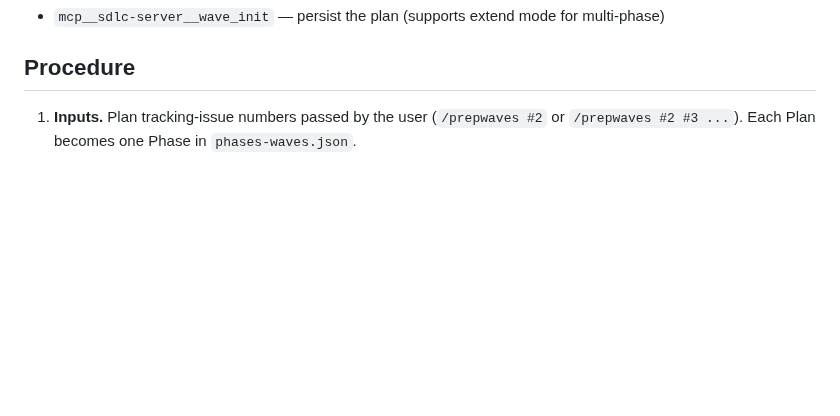
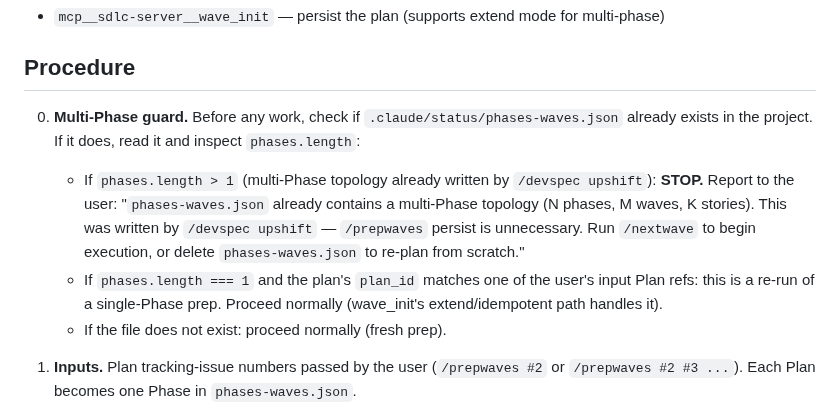
Before and after one commit to Wave-Engineering/claudecode-workflow, a Markdown page: skills/prepwaves/SKILL.md, the part around the change. Rendered like a GitHub page; blank space fills up the shorter version.

Commit message:
fix(skills): add multi-Phase guard to /prepwaves, fix /devspec upshift prompt (#659)
/prepwaves now checks for existing multi-Phase phases-waves.json before
persisting — prevents clobbering topology written by /devspec upshift.
Upshift closing prompt recommends /nextwave instead of /prepwaves.

Closes #659

Co-Authored-By: Claude Opus 4.6 <noreply@anthropic.com>

```diff
--- a/skills/prepwaves/SKILL.md
+++ b/skills/prepwaves/SKILL.md
@@ -17,6 +17,11 @@ Analyze one or more Plan tracking issues, validate their sub-issue specs, comput
 - `mcp__sdlc-server__wave_init` — persist the plan (supports extend mode for multi-phase)
 
 ## Procedure
+
+0. **Multi-Phase guard.** Before any work, check if `.claude/status/phases-waves.json` already exists in the project. If it does, read it and inspect `phases.length`:
+   - If `phases.length > 1` (multi-Phase topology already written by `/devspec upshift`): **STOP.** Report to the user: "`phases-waves.json` already contains a multi-Phase topology (N phases, M waves, K stories). This was written by `/devspec upshift` — `/prepwaves` persist is unnecessary. Run `/nextwave` to begin execution, or delete `phases-waves.json` to re-plan from scratch."
+   - If `phases.length === 1` and the plan's `plan_id` matches one of the user's input Plan refs: this is a re-run of a single-Phase prep. Proceed normally (wave_init's extend/idempotent path handles it).
+   - If the file does not exist: proceed normally (fresh prep).
 
 1. **Inputs.** Plan tracking-issue numbers passed by the user (`/prepwaves #2` or `/prepwaves #2 #3 ...`). Each Plan becomes one Phase in `phases-waves.json`.
 2. **Pre-flight readiness table.** For each Plan:
```
Also changed, not shown: skills/devspec/SKILL.md (+1 -1 lines).
